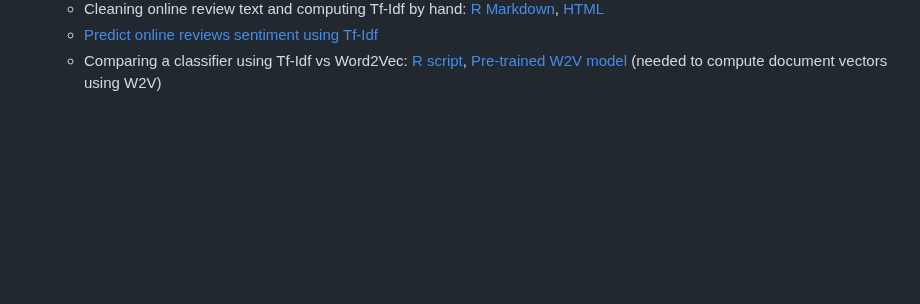
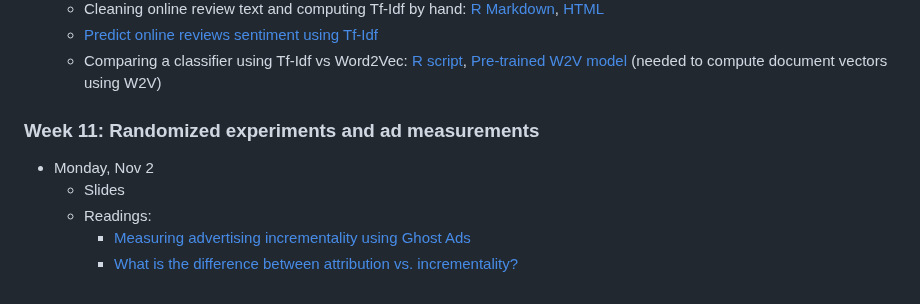
Before and after one commit to dadepro/mkt566, a Markdown page: README.md, the part around one of its changes. GitHub-like rendering; blank space fills up the shorter version.

Commit message:
Update README with Week 11 course details
Added Week 11 content on randomized experiments and ad measurements.

```diff
--- a/README.md
+++ b/README.md
@@ -120,3 +120,11 @@ For more information about this course, please look at the **[syllabus](https://
   - Cleaning online review text and computing Tf-Idf by hand: [R Markdown](https://github.com/dadepro/mkt566/blob/main/w10/code/mini_tfidf_exercise_commented.Rmd), [HTML](https://raw.githack.com/dadepro/mkt566/main/w10/code/mini_tfidf_exercise_commented.html)
   - [Predict online reviews sentiment using Tf-Idf](https://github.com/dadepro/mkt566/blob/main/w10/code/w10-sentiment-analysis-game.R)
   - Comparing a classifier using Tf-Idf vs Word2Vec: [R script](https://github.com/dadepro/mkt566/blob/main/w10/code/w10-sentiment-analysis-tfidf-vs-w2v.R), [Pre-trained W2V model](https://www.kaggle.com/datasets/leadbest/googlenewsvectorsnegative300) (needed to compute document vectors using W2V)
+
+### Week 11: Randomized experiments and ad measurements
+
+- Monday, Nov 2
+  - Slides
+  - Readings:
+    - [Measuring advertising incrementality using Ghost Ads](https://medium.com/@eric_seufert/measuring-advertising-incrementality-using-ghost-ads-2357bb465191)
+    - [What is the difference between attribution vs. incrementality?](https://www.measured.com/faq/attribution-vs-incrementality/)
```
Also changed, not shown: other parts of README.md (+1 -1 lines).
